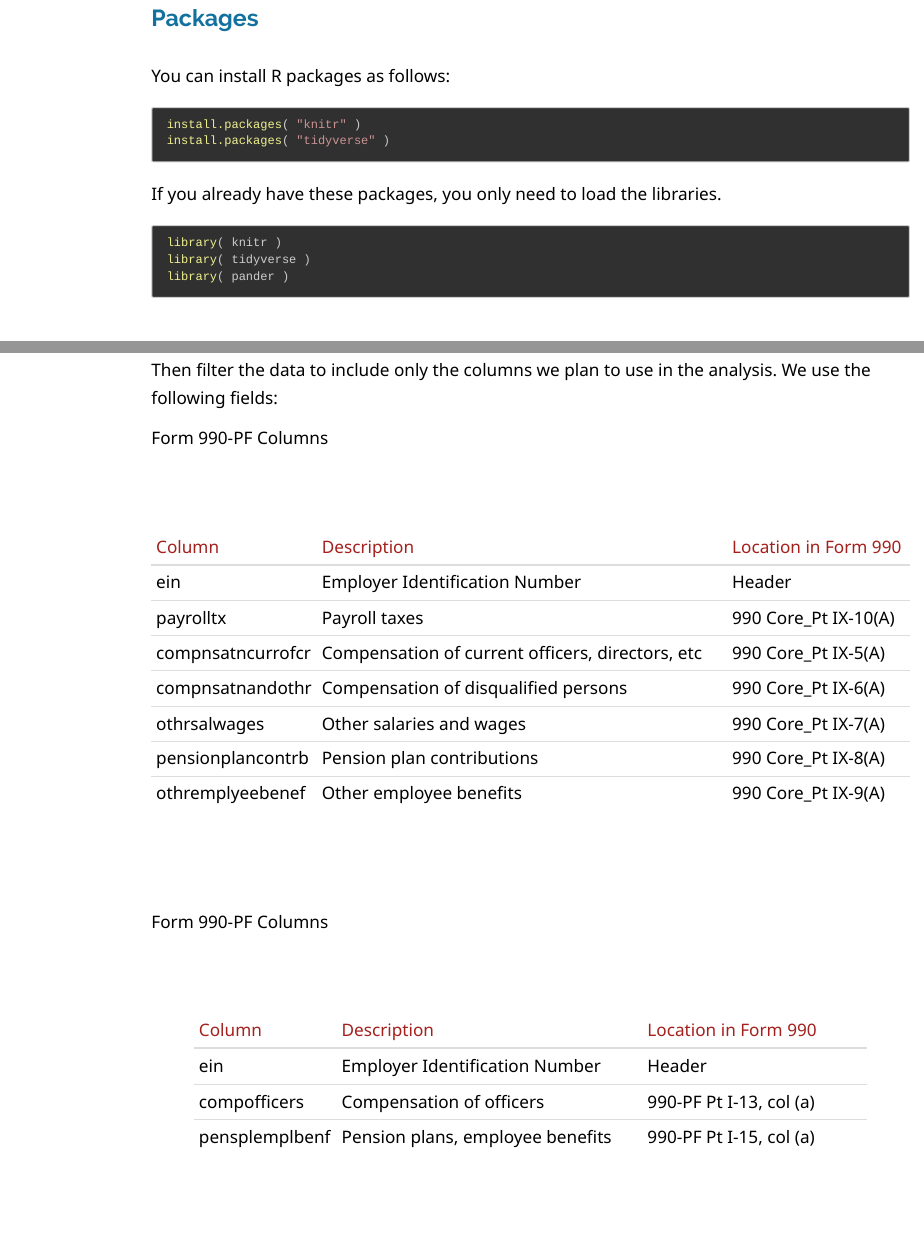
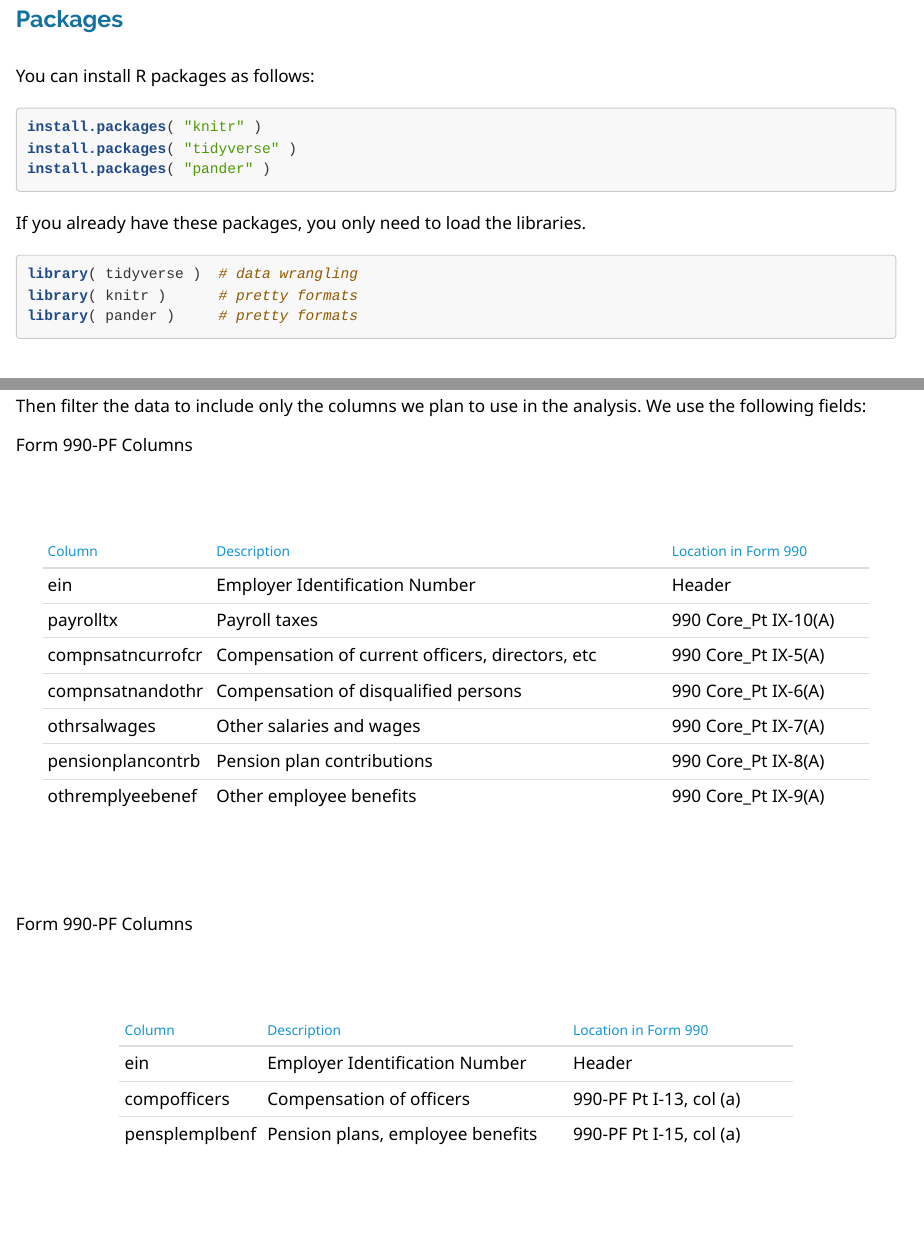
Before and after one commit to UrbanInstitute/nccs-recipes, an R Markdown document (vignettes/payroll.rmd): the page in a window 1100 px wide, from 810 px down before the commit and from 1010 px down after it, so that both start at the same text, and a second part further down, joined at a grey line. Rendered offline with R 4.5, knitr and Pandoc, with nearby package versions; some code elsewhere in the file could not run offline; long lines of code are wrapped.

Commit message:
update vignette style

````diff
--- a/vignettes/clean.css
+++ b/vignettes/clean.css
@@ -1,121 +1,4 @@
-.powered-by-datacamp{
-   margin-bottom: 40px;
-   display: none !important;
-}
 
-div.datacamp-exercise{
-   margin-bottom: 40px !important;
-}
-
-div.datacamp-exercise .dcl-btn-primary {
-    /* background-color: #fdc551; */
-    /* color: #6d561e; */
-    background-color: LightSteelBlue; /* #d9f5ff;  #008B8B; */
-    color: white; /* #008B8B; */
-}
-
-.question{
-  background-color: LightSteelBlue;
-  border-radius: 10px;
-  border: 1px solid lightgray;
-  padding-top:10px;
-  padding-bottom:10px;
-  font-size: 85%;
-  font-family: Verdana;
-  /* font-weight: bold; */
-  color: #FFFFFF !important;
-  padding-left:05%;
-  padding-right:05%;
-  margin-bottom:40px;
-}
-
-.quiz{
-  background-color: #bcb2a4; /* #b45959; */
-  border-radius: 10px;
-  border: 1px solid lightgray;
-  padding-top:10px;
-  padding-bottom:10px;
-  font-size: 87%;
-  font-family: Verdana;
-  /* font-weight: bold; */
-  color: #FFFFFF !important;
-  padding-left:05%;
-  padding-right:05%;
-  margin-bottom:40px;
-}
-
-
-/* #153243; YANKEES BLUE  */
-/* #DC965A; PUMPKIN */
-
-.tip{
-  background-color: #153243;
-  border-radius: 10px;
-  border: 1px solid lightgray;
-  padding-top:10px;
-  padding-bottom:10px;
-  font-size: 85%;
-  font-family: Verdana;
-  /* font-weight: bold; */
-  color: #FFFFFF !important;
-  padding-left:05%;
-  padding-right:05%;
-  margin-bottom:40px;
-}
-
-/* #E0E0E2; PLATINUM  */
-
-.note{
-  background-color: #E0E0E2;  /* #E0E0E2; PLATINUM  */
-  /* border-radius: 10px; */
-  border: 1px solid lightgray;
-  padding-top:10px;
-  padding-bottom:10px;
-  font-size: 85%;
-  font-family: Verdana;
-  /* font-weight: bold; */
-  color: #3c4859 !important;
-  padding-left:05%;
-  padding-right:05%;
-  margin-bottom:40px;
-}
-
-.caution{
-  background-color: darkred;
-  /* border-radius: 10px; */
-  border: 1px solid lightgray;
-  padding-top:10px;
-  padding-bottom:5px;
-  font-size: 75%;
-  font-family: Verdana;
-  /* font-weight: bold; */
-  color: #FFFFFF !important;
-  padding-left:05%;
-  padding-right:05%;
-  margin-bottom:40px;
-}
-.caution code{
-  font-size: 150% !important;
-}
-
-
-.warning{
-  background-color: #9D8420;  /* DARK YELLOW */
-  /* border-radius: 10px; */
-  border: 1px solid lightgray;
-  padding-top:10px;
-  padding-bottom:5px;
-  font-size: 75%;
-  font-family: Verdana;
-  /* font-weight: bold; */
-  color: #FFFFFF !important;
-  padding-left:05%;
-  padding-right:05%;
-  margin-bottom:40px;
-}
-.warning code{
-  font-size: 150% !important;
-}
 
 body{
      font-family:system-ui,-apple-system,"Segoe UI",Roboto,Helvetica,Arial,sans-serif;
@@ -123,13 +6,7 @@ body{
      font-weight:300;line-height:1.65;
      -webkit-font-smoothing:antialiased;
      -moz-osx-font-smoothing:grayscale;
-     margin-left:20%;
-     margin-right:20%}
-body,aside,main{flex-direction:column}
-body{display:flex;min-height:100vh}
-/* body,blockquote,figure{margin:0}  */
-
-blockquote,figure{margin:0}
+}
 
 
 
@@ -137,7 +14,99 @@ blockquote,figure{margin:0}
   margin-top:30px;
   margin-bottom:80px;
   font-weight:normal;
+  font-size:1em;
 }
+
+
+h1{
+  font-weight:700;
+  font-size:1.85em;
+  margin-top:100px !important;
+  margin-bottom:30px;
+  color: black; /* #12719E; */
+}
+
+
+h2,h3,h4,h5,h6{
+  font-weight:700;
+  margin-top:60px !important;
+  margin-bottom:30px;
+  color:#12719E;
+}
+
+
+
+table{
+  border-spacing:1px;
+  margin-top:80px;
+  margin-bottom:100px !important;
+  width: auto !important;
+  margin-left: auto;
+  margin-right: auto;
+  align:center}
+
+table>caption {
+  color: #6E1614;
+  font-size:.8em;
+  font-style: italic;
+  }
+
+td{
+  padding: 3px 10px 3px 10px }
+
+th{
+  text-align:inherit;
+  color: #1696d2;
+  font-weight:700;
+  font-size:.8em;}
+
+
+a{
+  /* color:inherit; */
+  color: #CA5800;
+  font-weight:normal;
+  text-decoration:inherit;
+  transition:color .2s}
+
+a.selected,a:hover{
+  color: #1696d2;}
+
+
+.sourceCode {
+    overflow: auto;
+}
+
+
+
+
+.footer {
+  position: absolute;
+  min-width:100%;
+  max-width:100%;
+  margin:0px;
+  width:100%;
+  left: 0;
+  right: 0;
+}
+
+
+
+
+body>header h1{width:100%;line-height:1.8;margin-bottom:.5em}
+
+
+
+blockquote{ border-left:4px solid lightgray; padding-left:1.5em}
+blockquote,figure{margin:0}
+p.caption {
+    text-align: center;
+    font-style: italic;
+    margin-bottom:30px;
+}
+
+
+
+
 
 img {
     max-width: 90% !important;
@@ -148,203 +117,20 @@ img {
     margin-bottom:40px;
 }
 
-a{
-  /* color:inherit; */
-  color: #CA5800;
-  font-weight:normal;
-  text-decoration:inherit;
-  transition:color .2s}
 
-a.selected,a:hover{
-  color: #EC008B;}
+
 
 article a,b,strong,th{font-weight:400}
-
-h1{
-  font-weight:400;
-  margin-top:100px !important;
-  margin-bottom:30px;
-  color: #1696d2;
-  font-weight:normal;
-  }
-h2,h3,h4,h5,h6{
-  font-weight:700;
-  margin-top:60px !important;
-  margin-bottom:30px;
-  color:#12719E;
-}
-p.caption {
-    text-align: center;
-    font-style: italic;
-    margin-bottom:30px;
-}
 article a{color:#68f}
 article header a, article footer a{font-weight:inherit;color:inherit}
-/* header time{color:#949494} */
-header time{color:green}
-hr{border:1px solid rgba(148,148,148,0.3);margin:2em 0}
-
-blockquote{ border-left:4px solid lightgray; padding-left:1.5em}
-
-/* img{border-radius:2px;max-width:100%;height:auto;margin:.5em 0} */
-@media (prefers-color-scheme: light){body{background:#fff !important;color:#000 !important} }
-@media (prefers-color-scheme: dark){body{background:#282828 !important;color:#fff !important} }
+article header{flex-direction:column;align-items:inherit}
+article header{margin-bottom:1.5em}
 main,article{flex-grow:1}
 header,footer{display:flex;flex-wrap:wrap;justify-content:space-between;align-items:center}
 header nav>*,footer nav>*{margin:0 .8em}
 header nav>:first-child,footer nav>:first-child{margin-left:0}
 header nav>:last-child,footer nav>:last-child{margin-right:0}
-pre{
-  background:#f7f7f7;
-  /* background:rgba(38,38,38,0.8);
-  color:#fff; */
-  color:black;
-  border-radius:2px;
-  font-size:.7em;
-  margin:1.5em 0;
-  padding:.8em 1.2em;
-  white-space:pre-wrap;
-  margin-top:30px;
-  margin-bottom:40px }
-  /* display: block;
-  margin-left: auto;
-  margin-right: auto;
-  max-width:80%;} */
-
-p code{
-  /* background:rgba(148,148,148,0.2);
-  background:#cccccc; */
-  /* background:#f2f2f2;*/
-  opacity:.5;
-  border-radius:4px;
-  font-size:.8em;
-  margin:0 .1em;
-  padding:.2em .4em }
-
-table{
-  border-spacing:1px;
-  /* box-shadow:0px 0px 0px 1px rgba(148,148,148,0.16) inset */
-  margin-top:80px;
-  margin-bottom:100px !important;
-  width: auto !important;
-  margin-left: auto;
-  margin-right: auto;
-  align:center}
-
-table caption {
-  color: #6E1614; }
-
-/* tr:hover,tr:nth-child(even)  */
-td{
-  /* background:rgba(148,148,148,0.06); */
-  padding: 3px 10px 3px 10px }
-th{
-  /* background:rgba(148,148,148,0.1); */
-  text-align:inherit;
-  color: #A4201D; }
-
-/* th,td{   */
-/*  box-shadow:0px 0px 0px 1px rgba(148,148,148,0.16);   */
-/*  padding:.5em 1em}  */
-/*
-.c{color:#a29f90}
-.err{color:#960050;background-color:#1e0010}
-.k{color:#66d9ef}
-.l{color:#ae81ff}
-.n{color:#f8f8f2}
-.o{color:#f92672}
-.p{color:#f8f8f2}
-.cm,.cp,.c1,.cs{color:#75715e}
-.ge{font-style:italic}
-.gs{font-weight:bold}
-.kc,.kd{color:#66d9ef}
-.kn{color:#f92672}
-.kp,.kr,.kt{color:#66d9ef}
-.ld{color:#e6db74}
-.m{color:#ae81ff}
-.s{color:#e6db74}
-.na{color:#a6e22e}
-.nb{color:#f8f8f2}
-.nc{color:#a6e22e}
-.no{color:#66d9ef}
-.nd{color:#a6e22e}
-.ni{color:#f8f8f2}
-.ne,.nf{color:#a6e22e}
-.nl,.nn{color:#f8f8f2}
-.nx{color:#a6e22e}
-.py{color:#f8f8f2}
-.nt{color:#f92672}
-.nv{color:#f8f8f2}
-.ow{color:#f92672}
-.w{color:#f8f8f2}
-.mf,.mh,.mi,.mo{color:#ae81ff}
-.sb,.sc,.sd,.s2{color:#e6db74}
-.se{color:#ae81ff}
-.sh,.si,.sx,.sr,.s1,.ss{color:#e6db74}
-.bp,.vc,.vg,.vi{color:#f8f8f2}
-.il{color:#ae81ff}
-.gu{color:#75715e}
-.gd{color:#f92672}
-.gi{color:#a6e22e}
-*/
-h1{font-size:1.85em}
-/* header h1{margin:0} */
-article header{flex-direction:column;align-items:inherit}
-article header{margin-bottom:1.5em}
-/* article header h1{margin:.2em 0} */
-/* article footer{padding:1em 0}  */
-/*
-.footer {
-  background-color:#726e6e;
-  height:100px;
-  color:white;
-  padding: 20px 3px 20px 3px;
-  position: absolute;
-  min-width:100%;
-  max-width:100%;
-  margin:0px;
-  width:100%;
-}
-*/
-.footer {
-  background-color:#726e6e;
-  height:100px;
-  color:white;
-  padding: 20px 3px 20px 3px;
-  position: absolute;
-  left: 0;
-  right: 0;
-  width: 100%;
-  margin-top:80px; }
-.footer a{ color:orange; text-decoration:bold !important; }
-
-
-/* nav{margin:.5em 0}  */
-body>header h1{width:100%;line-height:1.8;margin-bottom:.5em}
-
-/* The navigation bar */
-.navbar {
-  overflow: hidden;
-  /* background-color: #333; */
-  background-color: #f7f7f7;
-  color: orange;
-  /* position: fixed; */ /* Set the navbar to fixed position */
-  top: 0; /* Position the navbar at the top of the page */
-  width: 100%; /* Full width */
-}
-/* Links inside the navbar  */
-.nav.navbar-nav li a {
-  /* background: #ddd; #f7f7f7 */
-  color: darkgray;
-}
-/* Change background on mouse-over */
-.nav.navbar-nav li a:hover {
-  /* background: #ddd; #f7f7f7 */
-  color: orange;
-}
-/* highlight current tab */
-.navbar-inverse .navbar-nav>.active>a, .navbar-inverse .navbar-nav>.active>a:focus, .navbar-inverse .navbar-nav>.active>a:hover
-{
-    color: black;
-    background-color: #f7f7f7;
-}
+header time{color:green}
+hr{border:1px solid rgba(148,148,148,0.3);margin:2em 0}
+@media (prefers-color-scheme: light){body{background:#fff !important;color:#000 !important} }
+@media (prefers-color-scheme: dark){body{background:#282828 !important;color:#fff !important} }
--- a/vignettes/payroll.rmd
+++ b/vignettes/payroll.rmd
@@ -4,11 +4,14 @@ output:
   html_document:
     theme: readable
     df_print: paged
-    highlight: zenburn
+    highlight: tango
     toc: true
     self_contained: true
     number_sections: false
     css: clean.css
+    include:
+      before_body: header.html
+      after_body: footer.html
 ---
 
 ```{r setup, include=FALSE}
@@ -27,14 +30,15 @@ You can install R packages as follows:
 ```{r, eval=F}
 install.packages( "knitr" )
 install.packages( "tidyverse" )
+install.packages( "pander" )
 ```
 
 If you already have these packages, you only need to load the libraries.
 
 ```{r}
-library( knitr )
-library( tidyverse )
-library( pander )
+library( tidyverse )  # data wrangling
+library( knitr )      # pretty formats
+library( pander )     # pretty formats
 ```
 
 
````
Also changed, not shown: vignettes/footer.html (added), vignettes/header.html (added), vignettes/payroll.html, vignettes/ui-logo.svg (added), vignettes/payroll.rmd (26 more changed lines), 2 other files.
